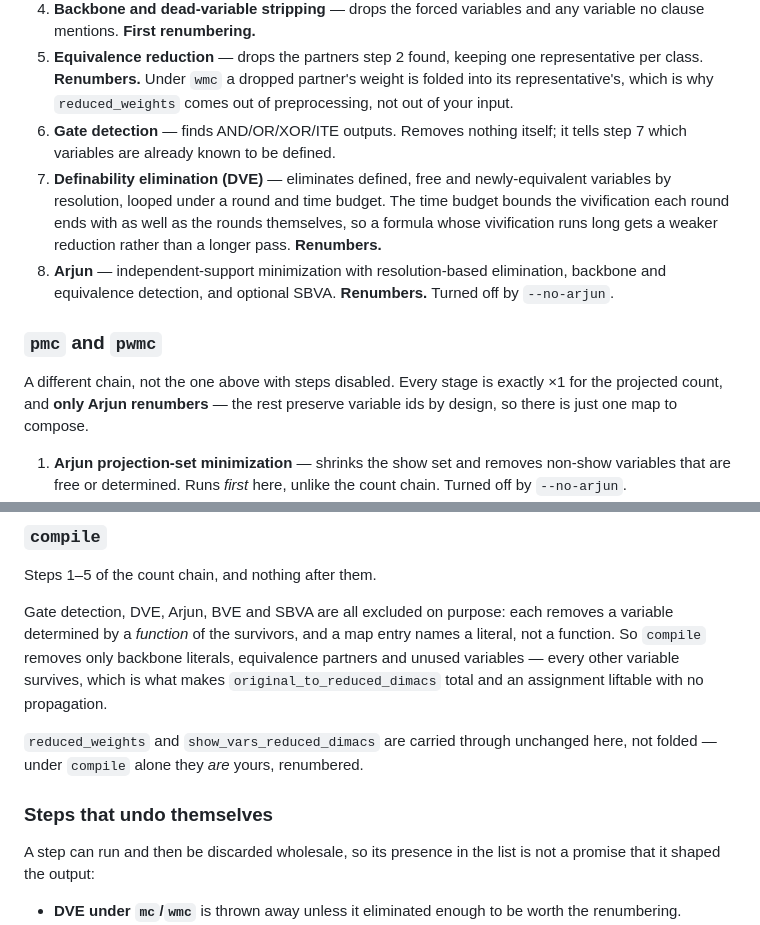
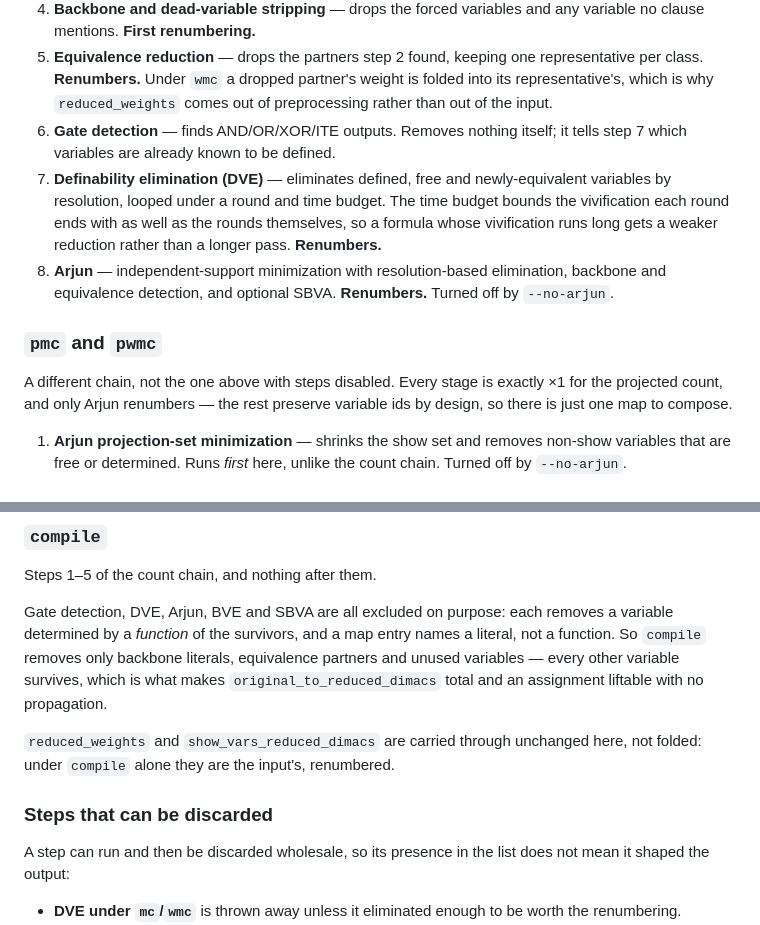
Before and after one commit to Tractables/vitri, a Markdown page: docs/preprocessing.md, 2 parts joined by grey strips. Drawn GitHub-style.

```diff
--- a/docs/preprocessing.md
+++ b/docs/preprocessing.md
@@ -51,7 +51,7 @@ In order. Steps 1–7 are one unit — `--no-simplify` turns off all seven.
 5. **Equivalence reduction** — drops the partners step 2 found, keeping one
    representative per class. **Renumbers.** Under `wmc` a dropped partner's
    weight is folded into its representative's, which is why `reduced_weights`
-   comes out of preprocessing, not out of your input.
+   comes out of preprocessing rather than out of the input.
 6. **Gate detection** — finds AND/OR/XOR/ITE outputs. Removes nothing itself; it
    tells step 7 which variables are already known to be defined.
 7. **Definability elimination (DVE)** — eliminates defined, free and
@@ -66,7 +66,7 @@ In order. Steps 1–7 are one unit — `--no-simplify` turns off all seven.
 ### `pmc` and `pwmc`
 
 A different chain, not the one above with steps disabled. Every stage is exactly
-×1 for the projected count, and **only Arjun renumbers** — the rest preserve
+×1 for the projected count, and only Arjun renumbers — the rest preserve
 variable ids by design, so there is just one map to compose.
 
 1. **Arjun projection-set minimization** — shrinks the show set and removes
@@ -95,12 +95,12 @@ is what makes `original_to_reduced_dimacs` total and an assignment liftable with
 no propagation.
 
 `reduced_weights` and `show_vars_reduced_dimacs` are carried through unchanged
-here, not folded — under `compile` alone they *are* yours, renumbered.
+here, not folded: under `compile` alone they are the input's, renumbered.
 
-### Steps that undo themselves
+### Steps that can be discarded
 
-A step can run and then be discarded wholesale, so its presence in the list is
-not a promise that it shaped the output:
+A step can run and then be discarded wholesale, so its presence in the list does
+not mean it shaped the output:
 
 - **DVE under `mc`/`wmc`** is thrown away unless it eliminated enough to be
   worth the renumbering.
```
Also changed, not shown: other parts of docs/preprocessing.md (+24 -25 lines).
